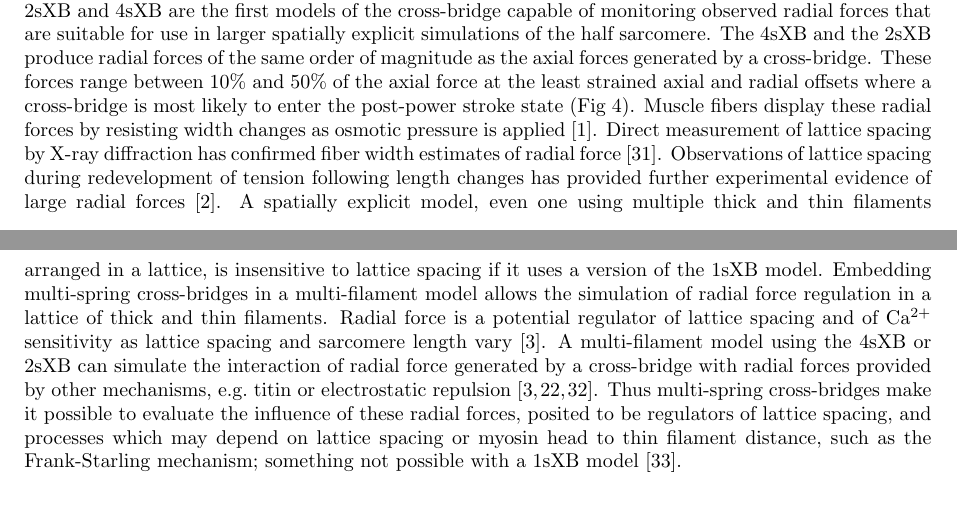
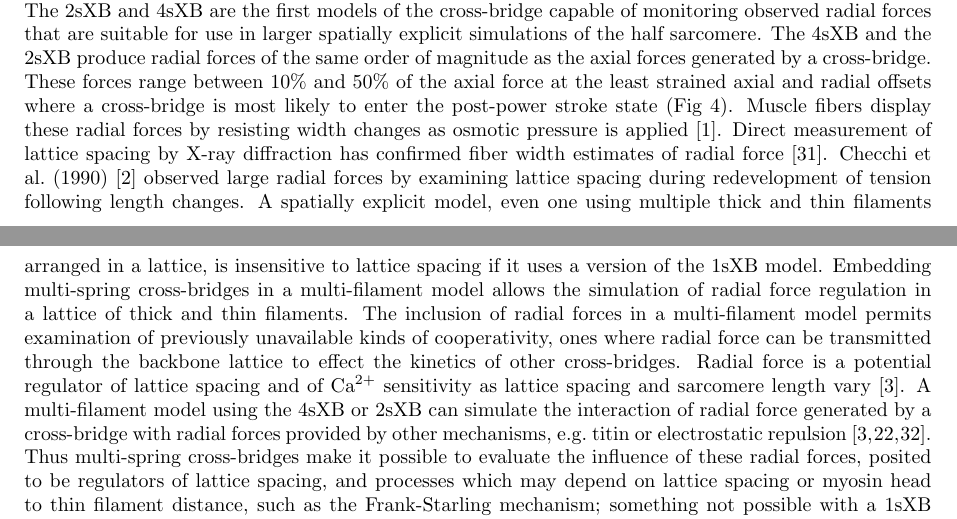
Before and after one commit to cdw/crossbridge, a LaTeX document (paper/SingleXB.tex): two parts of pages 6 and 7 of 22, joined at a grey line, cut so that both start at the same text. Compiled offline with pdfLaTeX.

Commit message:
Small reviewer edits, finished off those requested by reviewer 2.

```diff
--- a/paper/SingleXB.tex
+++ b/paper/SingleXB.tex
@@ -317,10 +317,10 @@ The 4sXB and the 2sXB produce radial forces of the same order of magnitude as th
 These forces range between 10\% and 50\% of the axial force at the least strained axial and radial offsets where a cross-bridge is most likely to enter the post-power stroke state (Fig~\ref{fig_forces}).
 Muscle fibers display these radial forces by resisting width changes as osmotic pressure is applied \citep{Maughan1981}.
 Direct measurement of lattice spacing by X-ray diffraction has confirmed fiber width estimates of radial force \citep{Matsubara1984}.
-Observations of lattice spacing during redevelopment of tension following length changes has provided further experimental evidence of large radial forces \citep{Cecchi1990}. % Cecchi1990 sez radial forces are 23% of axial, is there a way to frame this more along the lines of "Cecchi observed blah..."?
+Checchi et al.~(1990) \citep{Cecchi1990} observed large radial forces by examining lattice spacing during redevelopment of tension following length changes.
 A spatially explicit model, even one using multiple thick and thin filaments arranged in a lattice, is insensitive to lattice spacing if it uses a version of the 1sXB model.
 Embedding multi-spring cross-bridges in a multi-filament model allows the simulation of radial force regulation in a lattice of thick and thin filaments.
-%This omnipresent radial force may influence the actions of other cross-bridges by propagating through the lattice of contractile filaments, even at low levels of contraction. % Transplant from results, use if useful
+The inclusion of radial forces in a multi-filament model permits examination of previously unavailable kinds of cooperativity, ones where radial force can be transmitted through the backbone lattice to effect the kinetics of other cross-bridges.
 Radial force is a potential regulator of lattice spacing and of Ca$^{2+}$ sensitivity as lattice spacing and sarcomere length vary \citep{Millman1998}.
 A multi-filament model using the 4sXB or 2sXB can simulate the interaction of radial force generated by a cross-bridge with radial forces provided by other mechanisms, e.g.\ titin or electrostatic repulsion \citep{Martyn2004, Cazorla2001, Millman1998}.
 Thus multi-spring cross-bridges make it possible to evaluate the influence of these radial forces, posited to be regulators of lattice spacing, and processes which may depend on lattice spacing or myosin head to thin filament distance, such as the Frank-Starling mechanism; something not possible with a 1sXB model \citep{Smith2009}.
```
Also changed, not shown: 1 other file.
